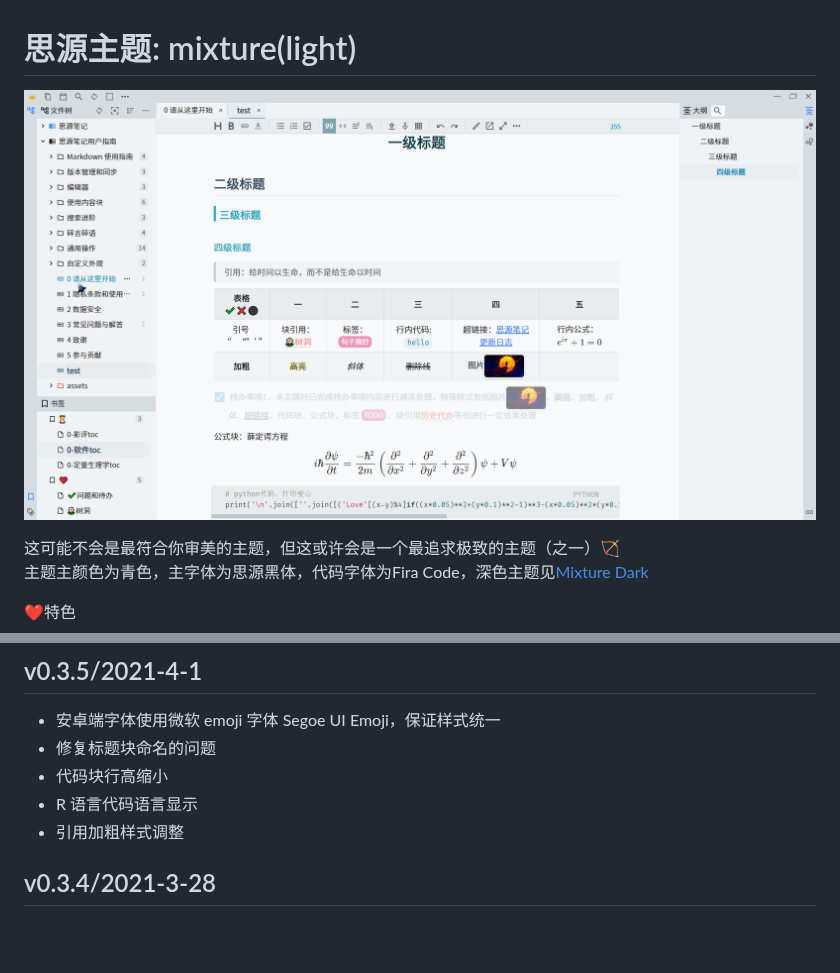
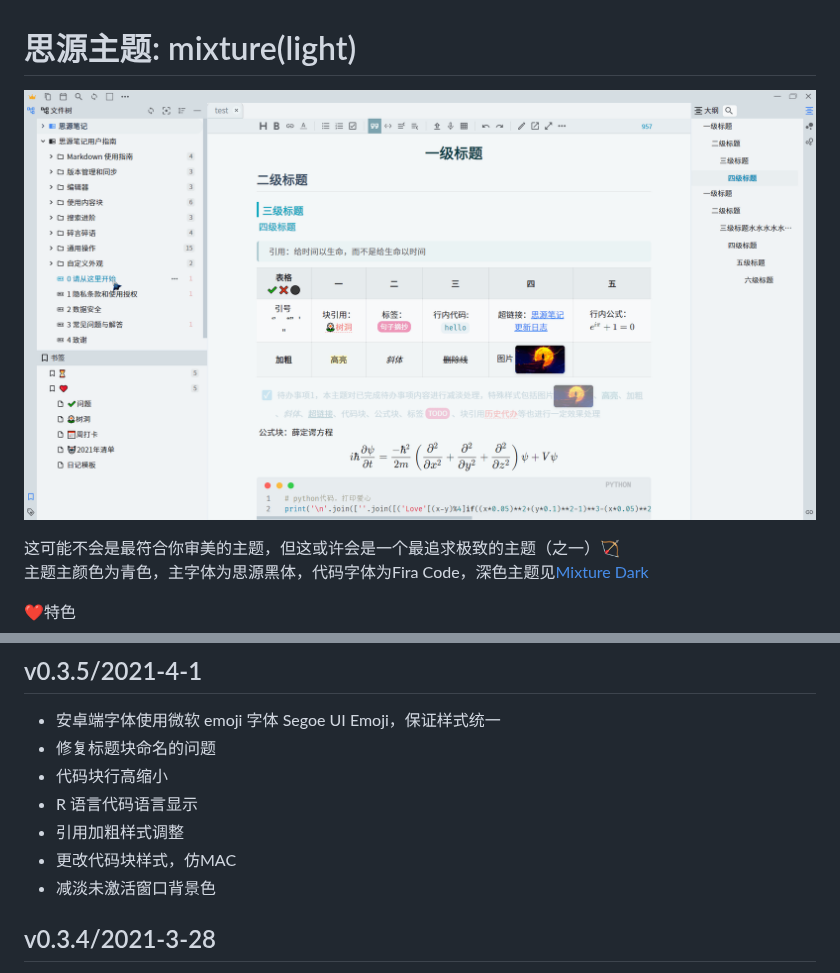
Before and after one commit to Achuan-2/siyuan-themes-tsundoku, a Markdown page: Readme.md, 2 parts joined by grey strips. Drawn GitHub-style; pictures changed too: preview.png; blank space fills up the shorter version.

```diff
--- a/Readme.md
+++ b/Readme.md
@@ -30,6 +30,8 @@
 - 代码块行高缩小
 - R 语言代码语言显示
 - 引用加粗样式调整
+- 更改代码块样式，仿MAC
+- 减淡未激活窗口背景色
 
 
 ## v0.3.4/2021-3-28
```
Also changed, not shown: 1 other file.
